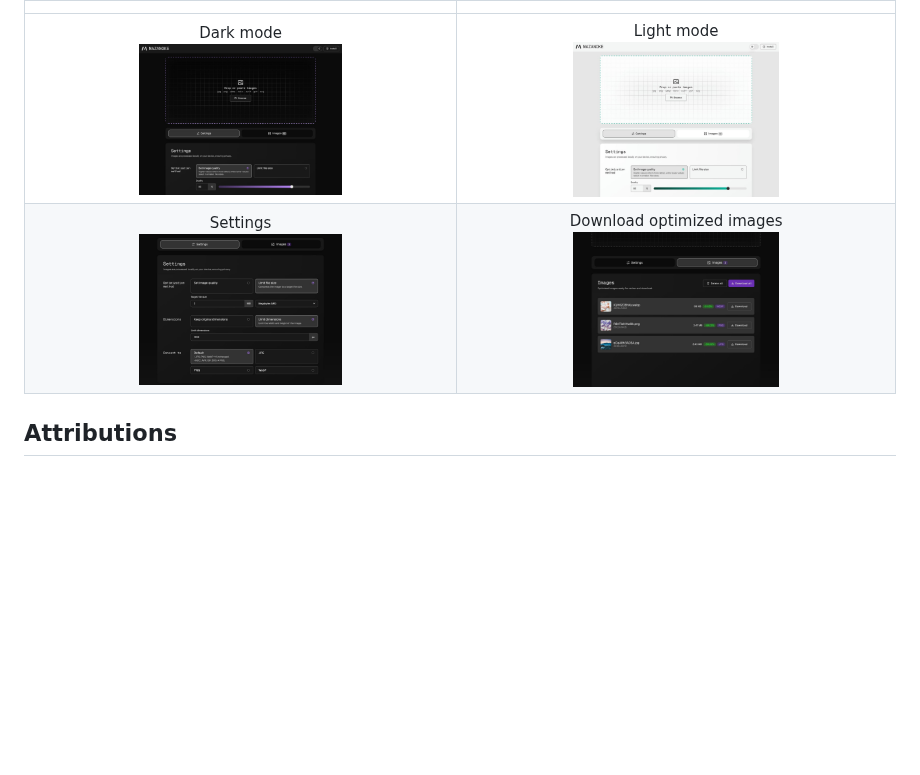
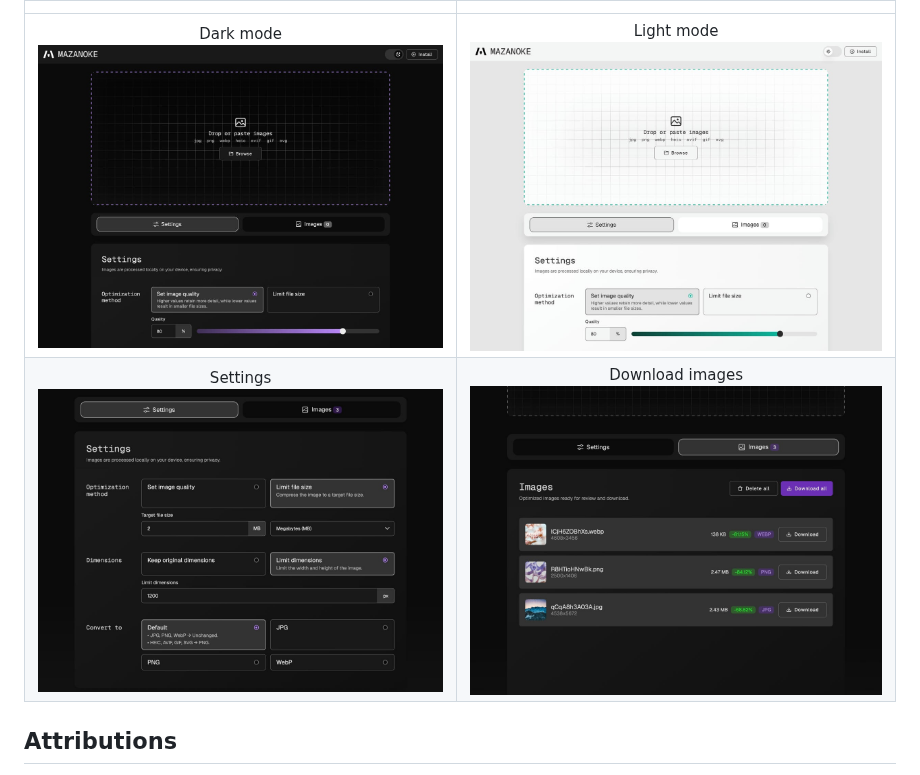
Before and after one commit to yuqianglianshou/mazanoke_ice, a Markdown page: README.md, the part around the change. Drawn GitHub-style; blank space fills up the shorter version.

Commit message:
chore: enlarge screenshots in table grid in readme

```diff
--- a/README.md
+++ b/README.md
@@ -86,8 +86,8 @@ services:
 
 |    |   |
 | :---: | :---: |
-| Dark mode<br><img src=".github/images/v1.1.0/capture-desktop-dark.jpg" alt="mazanoke dark mode" width="50%"> | Light mode<br><img src=".github/images/v1.1.0/capture-desktop-light.jpg" alt="mazanoke light mode" width="50%">  |
-| Settings<br><img src=".github/images/v1.1.0/capture-desktop-solo-settings-dark.jpg" alt="mazanoke settings" width="50%">  | Download optimized images<br><img src=".github/images/v1.1.0/capture-desktop-solo-output-dark.jpg" alt="mazanoke settings" width="50%">  |
+| Dark mode<br><img src=".github/images/v1.1.0/capture-desktop-dark.jpg" alt="mazanoke dark mode" width="90%%"> | Light mode<br><img src=".github/images/v1.1.0/capture-desktop-light.jpg" alt="mazanoke light mode" width="90%%">  |
+| Settings<br><img src=".github/images/v1.1.0/capture-desktop-solo-settings-dark.jpg" alt="mazanoke settings" width="90%%">  | Download images<br><img src=".github/images/v1.1.0/capture-desktop-solo-output-dark.jpg" alt="mazanoke settings" width="90%%">  |
 
 ## Attributions
 - [Browser Image Compression](https://github.com/Donaldcwl/browser-image-compression)
```
